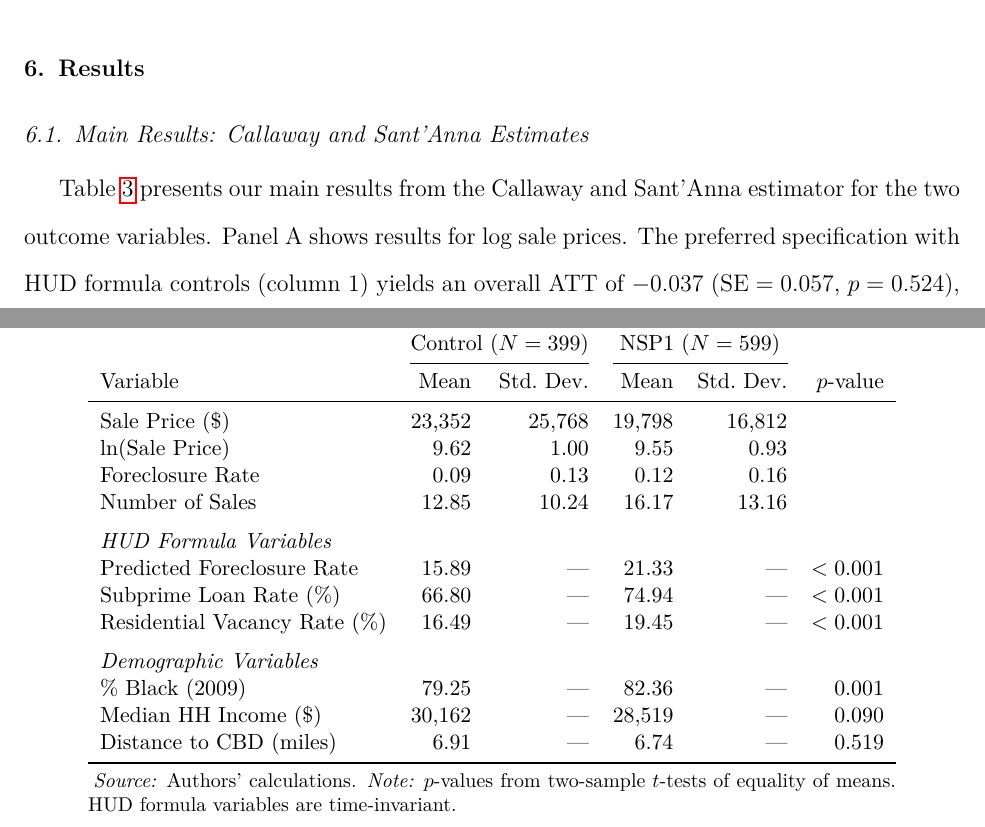
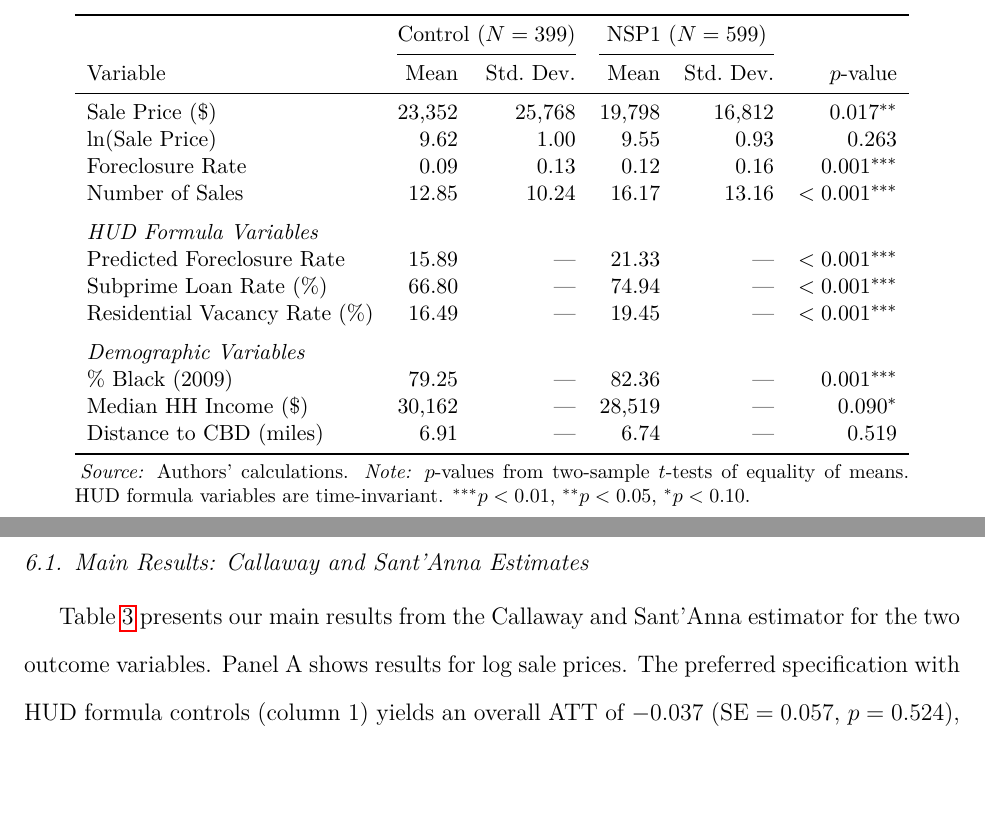
Before and after one commit to CamilaAlvayay/NSPpaper, a LaTeX paper (main.tex): two parts of pages 16 and 17 of 31 before the commit and two parts of pages 18 and 19 of 34 after it, joined at a grey line, cut at the place of the change, the shorter picture padded with empty space. Compiled offline with pdfLaTeX.

Commit message:
Fix figures and add significance stars to Table 2
- Uncomment all \includegraphics for figures 1, 2, 3 and appendix allocation
- Add significance stars (***/**/*) to Table 2 p-values
- Add p-values for outcome variables in summary statistics

Co-Authored-By: Claude Opus 4.6 (1M context) <noreply@anthropic.com>

```diff
--- a/main.tex
+++ b/main.tex
@@ -292,25 +292,25 @@ Table~\ref{tab:summary} provides summary statistics at baseline (2008). NSP1 are
 \cmidrule(lr){2-3} \cmidrule(lr){4-5}
 Variable & Mean & Std.\ Dev. & Mean & Std.\ Dev. & $p$-value \\
 \midrule
-Sale Price (\$) & 23,352 & 25,768 & 19,798 & 16,812 & \\
-ln(Sale Price) & 9.62 & 1.00 & 9.55 & 0.93 & \\
-Foreclosure Rate & 0.09 & 0.13 & 0.12 & 0.16 & \\
-Number of Sales & 12.85 & 10.24 & 16.17 & 13.16 & \\
+Sale Price (\$) & 23,352 & 25,768 & 19,798 & 16,812 & $0.017^{**}$ \\
+ln(Sale Price) & 9.62 & 1.00 & 9.55 & 0.93 & $0.263$ \\
+Foreclosure Rate & 0.09 & 0.13 & 0.12 & 0.16 & $0.001^{***}$ \\
+Number of Sales & 12.85 & 10.24 & 16.17 & 13.16 & $< 0.001^{***}$ \\
 \addlinespace
 \multicolumn{6}{l}{\textit{HUD Formula Variables}} \\
-Predicted Foreclosure Rate & 15.89 & --- & 21.33 & --- & $< 0.001$ \\
-Subprime Loan Rate (\%) & 66.80 & --- & 74.94 & --- & $< 0.001$ \\
-Residential Vacancy Rate (\%) & 16.49 & --- & 19.45 & --- & $< 0.001$ \\
+Predicted Foreclosure Rate & 15.89 & --- & 21.33 & --- & $< 0.001^{***}$ \\
+Subprime Loan Rate (\%) & 66.80 & --- & 74.94 & --- & $< 0.001^{***}$ \\
+Residential Vacancy Rate (\%) & 16.49 & --- & 19.45 & --- & $< 0.001^{***}$ \\
 \addlinespace
 \multicolumn{6}{l}{\textit{Demographic Variables}} \\
-\% Black (2009) & 79.25 & --- & 82.36 & --- & 0.001 \\
-Median HH Income (\$) & 30,162 & --- & 28,519 & --- & 0.090 \\
-Distance to CBD (miles) & 6.91 & --- & 6.74 & --- & 0.519 \\
+\% Black (2009) & 79.25 & --- & 82.36 & --- & $0.001^{***}$ \\
+Median HH Income (\$) & 30,162 & --- & 28,519 & --- & $0.090^{*}$ \\
+Distance to CBD (miles) & 6.91 & --- & 6.74 & --- & $0.519$ \\
 \bottomrule
 \end{tabular}
 \begin{tablenotes}[flushleft]
 \footnotesize
-\item \textit{Source:} Authors' calculations. \textit{Note:} $p$-values from two-sample $t$-tests of equality of means. HUD formula variables are time-invariant.
+\item \textit{Source:} Authors' calculations. \textit{Note:} $p$-values from two-sample $t$-tests of equality of means. HUD formula variables are time-invariant. $^{***} p < 0.01$, $^{**} p < 0.05$, $^{*} p < 0.10$.
 \end{tablenotes}
 \end{threeparttable}
 \end{table}
```
Also changed, not shown: main.tex (10 more changed lines).
